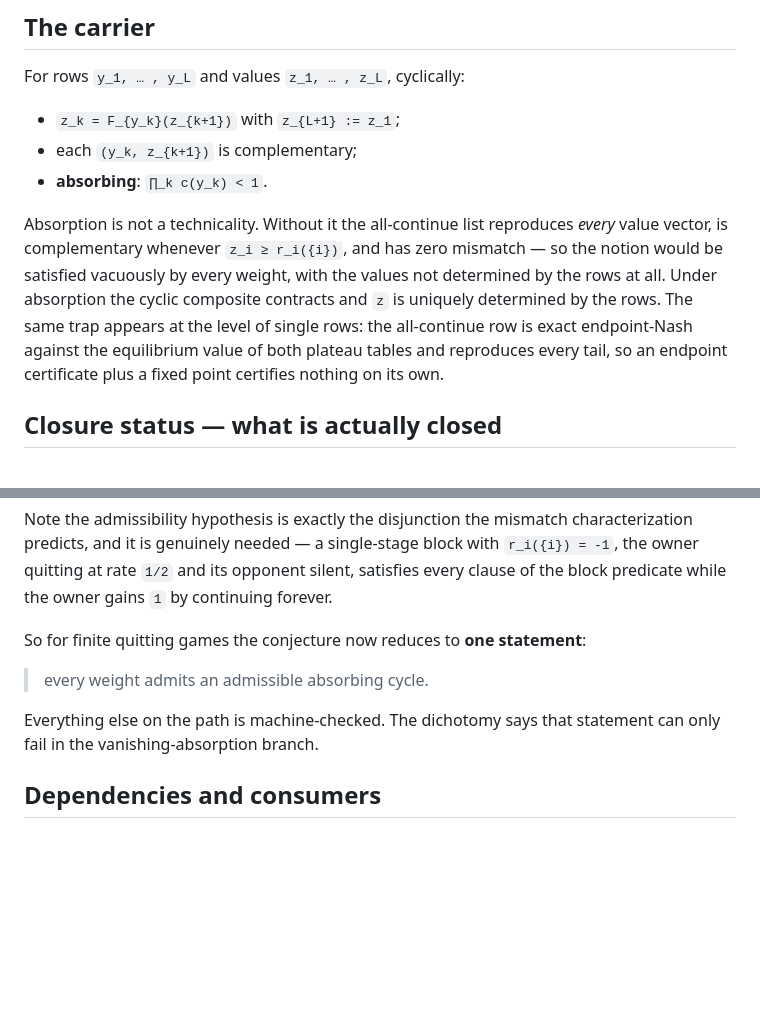
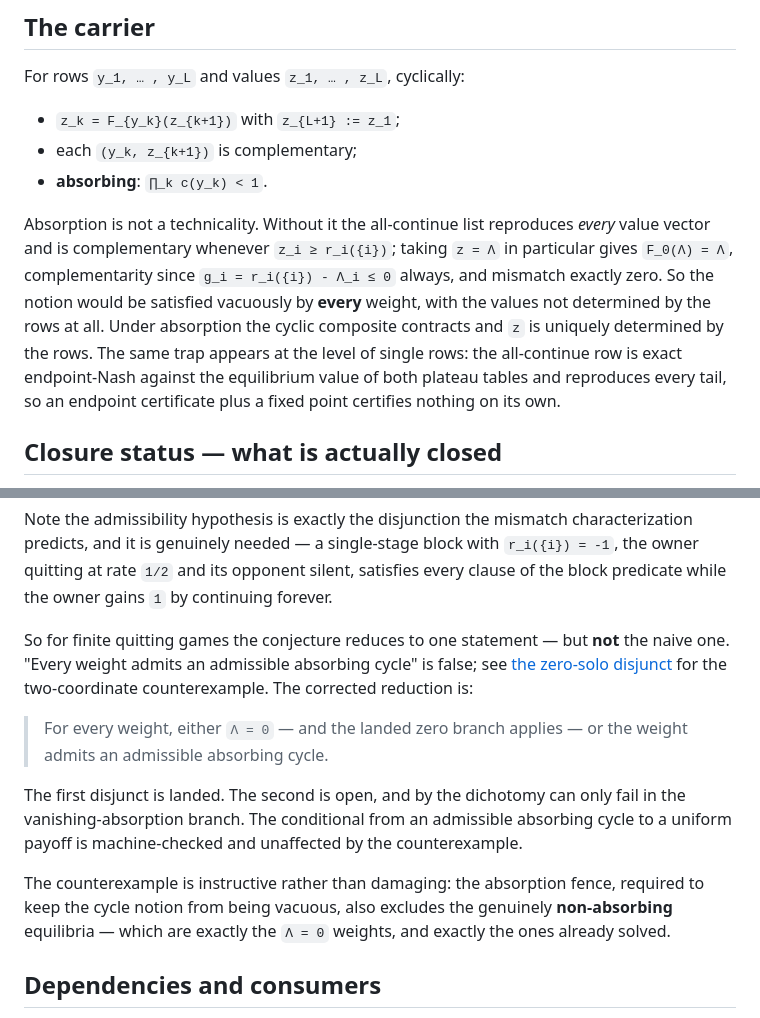
Before and after one commit to elazarg/GameTheory, a Markdown page: ideas/AbsorbingCycleCarrier/README.md, 2 parts joined by grey strips. Drawn GitHub-style; blank space fills up the shorter version.

```diff
--- a/ideas/AbsorbingCycleCarrier/README.md
+++ b/ideas/AbsorbingCycleCarrier/README.md
@@ -35,12 +35,14 @@ For rows `y_1, … , y_L` and values `z_1, … , z_L`, cyclically:
 - **absorbing**: `∏_k c(y_k) < 1`.
 
 Absorption is not a technicality. Without it the all-continue list reproduces
-*every* value vector, is complementary whenever `z_i ≥ r_i({i})`, and has zero
-mismatch — so the notion would be satisfied vacuously by every weight, with the
-values not determined by the rows at all. Under absorption the cyclic composite
-contracts and `z` is uniquely determined by the rows. The same trap appears at
-the level of single rows: the all-continue row is exact endpoint-Nash against
-the equilibrium value of both plateau tables and reproduces every tail, so an
+*every* value vector and is complementary whenever `z_i ≥ r_i({i})`; taking
+`z = Λ` in particular gives `F_0(Λ) = Λ`, complementarity since
+`g_i = r_i({i}) - Λ_i ≤ 0` always, and mismatch exactly zero. So the notion
+would be satisfied vacuously by **every** weight, with the values not
+determined by the rows at all. Under absorption the cyclic composite contracts
+and `z` is uniquely determined by the rows. The same trap appears at the level
+of single rows: the all-continue row is exact endpoint-Nash against the
+equilibrium value of both plateau tables and reproduces every tail, so an
 endpoint certificate plus a fixed point certifies nothing on its own.
 
 ## Closure status — what is actually closed
@@ -78,12 +80,23 @@ with `r_i({i}) = -1`, the owner quitting at rate `1/2` and its opponent silent,
 satisfies every clause of the block predicate while the owner gains `1` by
 continuing forever.
 
-So for finite quitting games the conjecture now reduces to **one statement**:
+So for finite quitting games the conjecture reduces to one statement — but
+**not** the naive one. "Every weight admits an admissible absorbing cycle" is
+false; see [the zero-solo disjunct](TheCarrierNeedsTheZeroSoloDisjunct.md) for
+the two-coordinate counterexample. The corrected reduction is:
 
-> every weight admits an admissible absorbing cycle.
+> For every weight, either `Λ = 0` — and the landed zero branch applies — or
+> the weight admits an admissible absorbing cycle.
 
-Everything else on the path is machine-checked. The dichotomy says that
-statement can only fail in the vanishing-absorption branch.
+The first disjunct is landed. The second is open, and by the dichotomy can only
+fail in the vanishing-absorption branch. The conditional from an admissible
+absorbing cycle to a uniform payoff is machine-checked and unaffected by the
+counterexample.
+
+The counterexample is instructive rather than damaging: the absorption fence,
+required to keep the cycle notion from being vacuous, also excludes the
+genuinely **non-absorbing** equilibria — which are exactly the `Λ = 0` weights,
+and exactly the ones already solved.
 
 ## Dependencies and consumers
 
```
Also changed, not shown: docs/uniform-equilibrium/FRONTIER.md (+22 -9 lines), ideas/AbsorbingCycleCarrier/TheCarrierNeedsTheZeroSoloDisjunct.md (added, +102 -0 lines).
